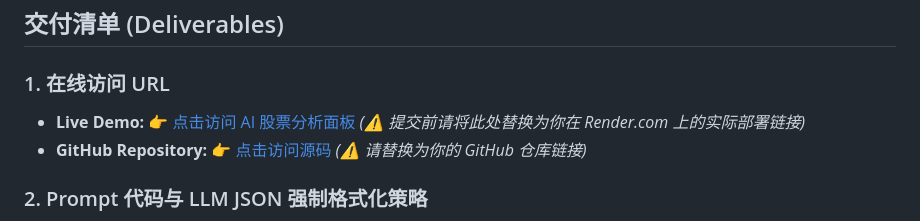
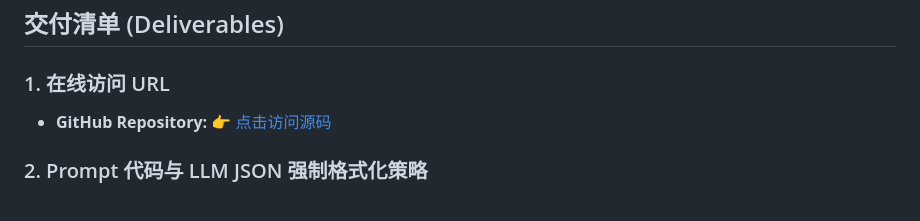
Before and after one commit to ssnsja/AIstock, a Markdown page: README.md, the part around the change. GitHub-like rendering.

```diff
--- a/README.md
+++ b/README.md
@@ -8,8 +8,8 @@
 ## 交付清单 (Deliverables)
 
 ### 1. 在线访问 URL
-- **Live Demo:** [👉 点击访问 AI 股票分析面板](https://your-app-name.onrender.com) *(⚠️ 提交前请将此处替换为你在 Render.com 上的实际部署链接)*
-- **GitHub Repository:** [👉 点击访问源码](https://github.com/ssnsja/AIstock) *(⚠️ 请替换为你的 GitHub 仓库链接)*
+
+- **GitHub Repository:** [👉 点击访问源码](https://github.com/ssnsja/AIstock)
 
 ### 2. Prompt 代码与 LLM JSON 强制格式化策略
 为了确保 LLM 稳定且严格地输出符合前端要求的 JSON 数据格式，不仅在 Prompt 中明确了结构，还在 API 调用层开启了原生 JSON 模式（JSON Mode）。
```
